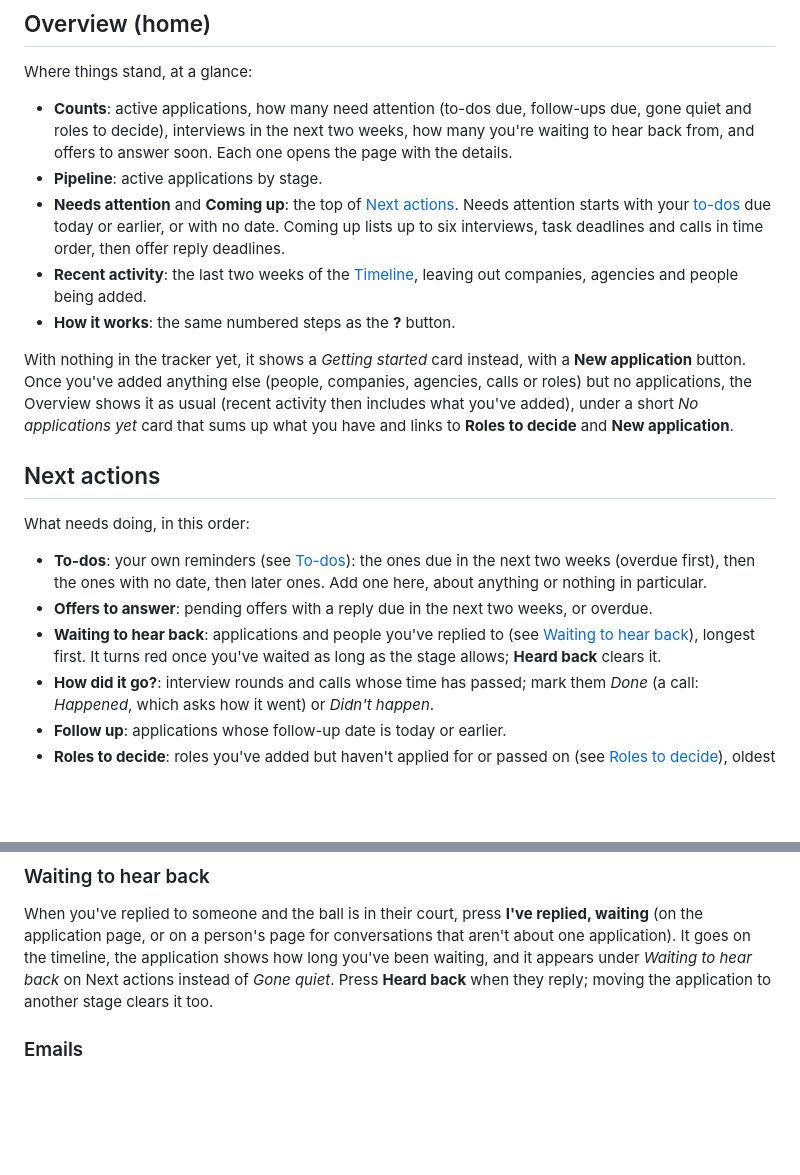
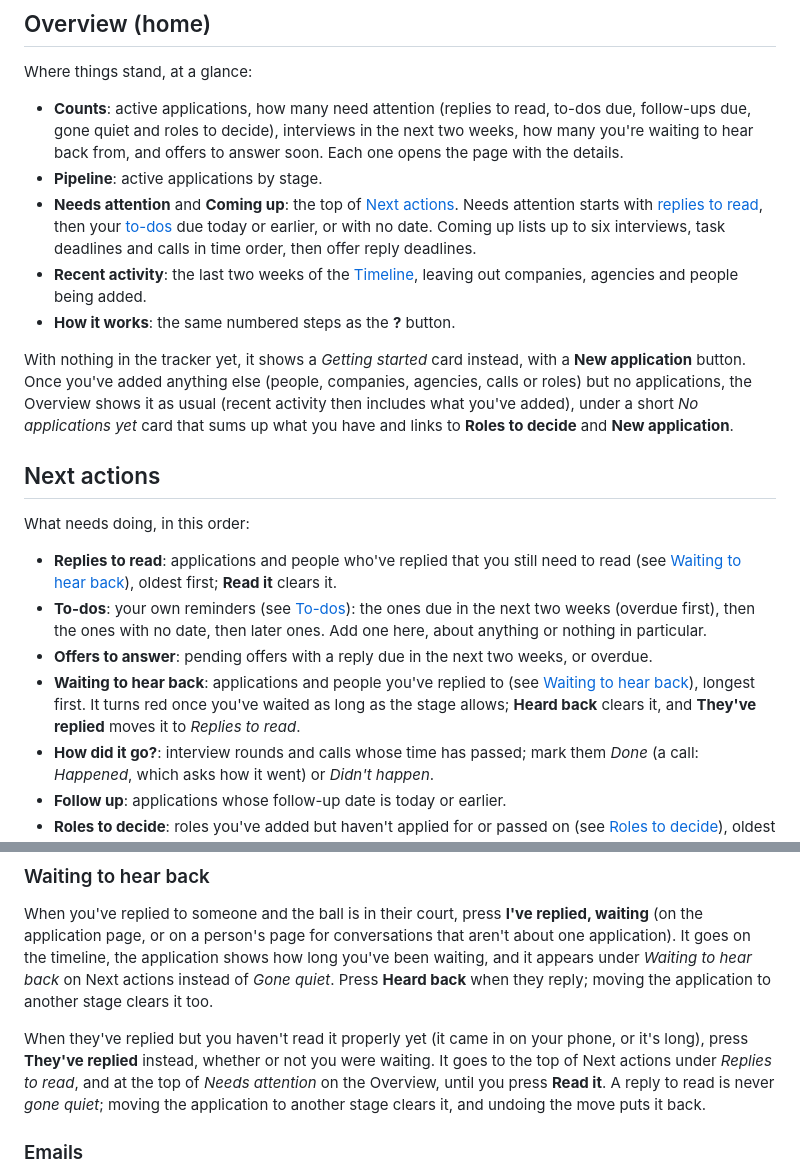
Before and after one commit to waddington/job-application-tracker, a Markdown page: docs/guide/using-the-app.md, 2 parts joined by grey strips. Drawn GitHub-style; blank space fills up the shorter version.

```diff
--- a/docs/guide/using-the-app.md
+++ b/docs/guide/using-the-app.md
@@ -61,13 +61,14 @@ applied too.
 
 Where things stand, at a glance:
 
-- **Counts**: active applications, how many need attention (to-dos due, follow-ups due,
-  gone quiet and roles to decide),
+- **Counts**: active applications, how many need attention (replies to read, to-dos due,
+  follow-ups due, gone quiet and roles to decide),
   interviews in the next two weeks, how many you're waiting to hear back from, and offers to
   answer soon. Each one opens the page with the details.
 - **Pipeline**: active applications by stage.
 - **Needs attention** and **Coming up**: the top of [Next actions](#next-actions). Needs
-  attention starts with your [to-dos](#to-dos) due today or earlier, or with no date. Coming
+  attention starts with [replies to read](#waiting-to-hear-back), then your
+  [to-dos](#to-dos) due today or earlier, or with no date. Coming
   up lists up to six interviews, task deadlines and calls in time order, then offer reply
   deadlines.
 - **Recent activity**: the last two weeks of the [Timeline](#timeline), leaving out
@@ -84,13 +85,16 @@ or roles) but no applications, the Overview shows it as usual (recent activity t
 
 What needs doing, in this order:
 
+- **Replies to read**: applications and people who've replied that you still need to read
+  (see [Waiting to hear back](#waiting-to-hear-back)), oldest first; **Read it** clears it.
 - **To-dos**: your own reminders (see [To-dos](#to-dos)): the ones due in the next two weeks
   (overdue first), then the ones with no date, then later ones. Add one here, about anything
   or nothing in particular.
 - **Offers to answer**: pending offers with a reply due in the next two weeks, or overdue.
 - **Waiting to hear back**: applications and people you've replied to (see
   [Waiting to hear back](#waiting-to-hear-back)), longest first. It turns red once you've
-  waited as long as the stage allows; **Heard back** clears it.
+  waited as long as the stage allows; **Heard back** clears it, and **They've replied** moves
+  it to *Replies to read*.
 - **How did it go?**: interview rounds and calls whose time has passed; mark them *Done* (a
   call: *Happened*, which asks how it went) or *Didn't happen*.
 - **Follow up**: applications whose follow-up date is today or earlier.
@@ -192,6 +196,12 @@ waiting** (on the application page, or on a person's page for conversations that
 one application). It goes on the timeline, the application shows how long you've been
 waiting, and it appears under *Waiting to hear back* on Next actions instead of *Gone quiet*.
 Press **Heard back** when they reply; moving the application to another stage clears it too.
+
+When they've replied but you haven't read it properly yet (it came in on your phone, or it's
+long), press **They've replied** instead, whether or not you were waiting. It goes to the top
+of Next actions under *Replies to read*, and at the top of *Needs attention* on the Overview,
+until you press **Read it**. A reply to read is never *gone quiet*; moving the application to
+another stage clears it, and undoing the move puts it back.
 
 ### Emails
 
```
Also changed, not shown: CHANGELOG.md (+2 -0 lines), README.md (+3 -3 lines), docs/screenshots/application.png, docs/screenshots/demo.gif, docs/screenshots/next-actions.png, docs/screenshots/overview.png, docs/screenshots/person.png, 2 other files.
